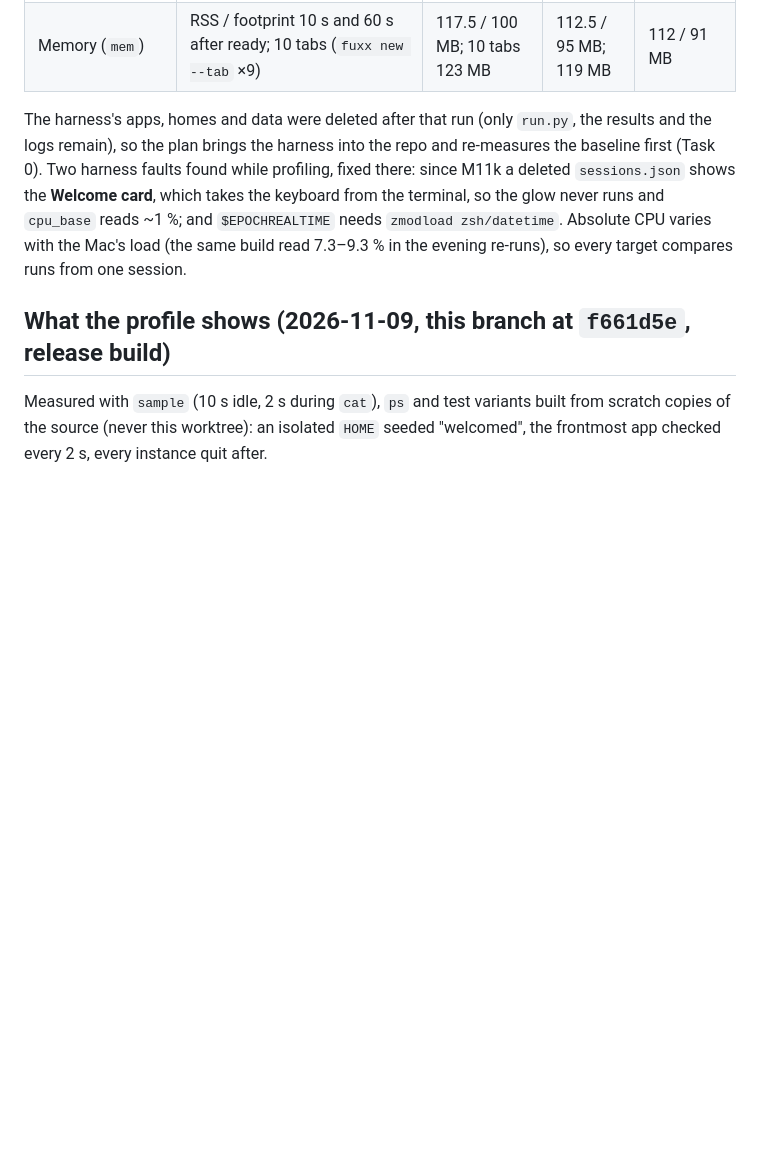
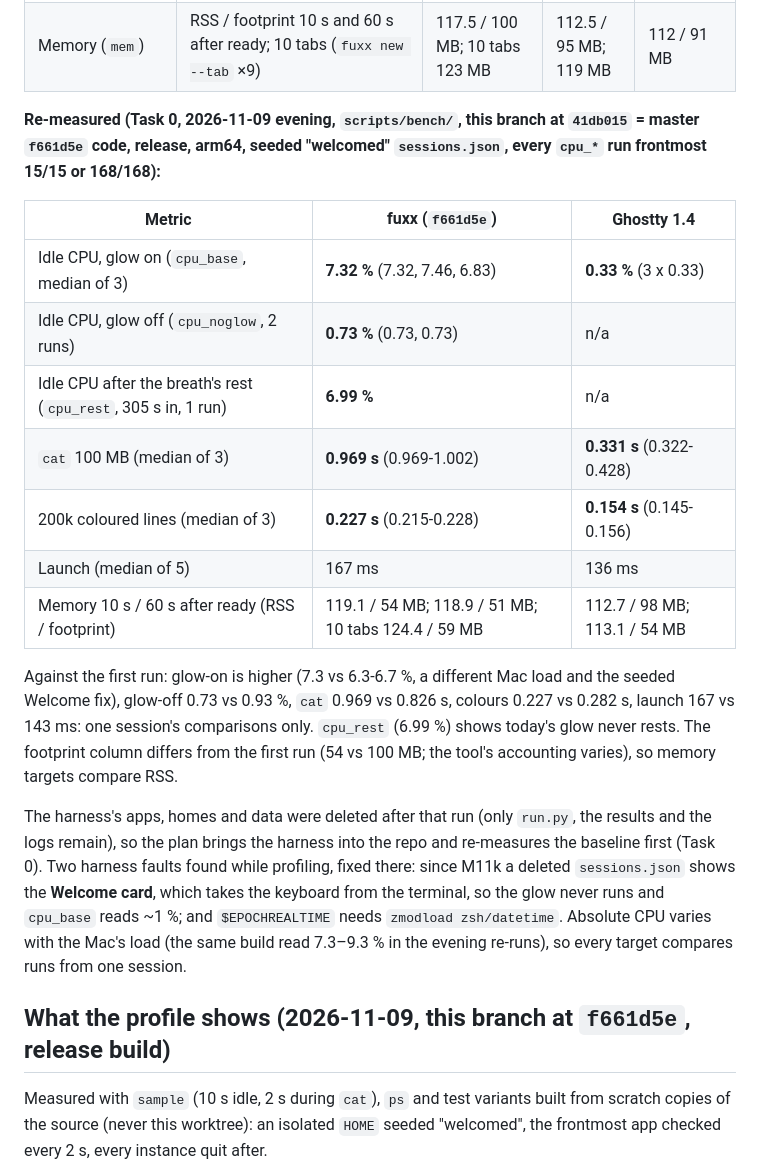
Before and after one commit to fitzfitz/fuxx-cli, a Markdown page: docs/04-Development/65 - Milestone 11n - Performance.md, the part around the change. GitHub-like rendering; blank space fills up the shorter version.

Commit message:
docs(m11n): note 65 baseline re-measured (Task 0)

```diff
--- a/docs/04-Development/65 - Milestone 11n - Performance.md
+++ b/docs/04-Development/65 - Milestone 11n - Performance.md
@@ -44,6 +44,24 @@ and quits. The shell is zsh with a scratch `ZDOTDIR` whose rc writes `$EPOCHREAL
 | **200k coloured lines** (`tput`) | the same, 18 MB of SGR-coloured lines | **0.282 s** | 0.284 s | **0.178 s** (fuxx 1.58×) |
 | Launch (`launch`) | process start → shell ready; median of 5 after a warm-up | 143 ms | 140 ms | 108 ms |
 | Memory (`mem`) | RSS / footprint 10 s and 60 s after ready; 10 tabs (`fuxx new --tab` ×9) | 117.5 / 100 MB; 10 tabs 123 MB | 112.5 / 95 MB; 119 MB | 112 / 91 MB |
+
+**Re-measured (Task 0, 2026-11-09 evening, `scripts/bench/`, this branch at `41db015` = master `f661d5e` code, release,
+arm64, seeded "welcomed" `sessions.json`, every `cpu_*` run frontmost 15/15 or 168/168):**
+
+| Metric | fuxx (`f661d5e`) | Ghostty 1.4 |
+|---|---|---|
+| Idle CPU, glow on (`cpu_base`, median of 3) | **7.32 %** (7.32, 7.46, 6.83) | **0.33 %** (3 x 0.33) |
+| Idle CPU, glow off (`cpu_noglow`, 2 runs) | **0.73 %** (0.73, 0.73) | n/a |
+| Idle CPU after the breath's rest (`cpu_rest`, 305 s in, 1 run) | **6.99 %** | n/a |
+| `cat` 100 MB (median of 3) | **0.969 s** (0.969-1.002) | **0.331 s** (0.322-0.428) |
+| 200k coloured lines (median of 3) | **0.227 s** (0.215-0.228) | **0.154 s** (0.145-0.156) |
+| Launch (median of 5) | 167 ms | 136 ms |
+| Memory 10 s / 60 s after ready (RSS / footprint) | 119.1 / 54 MB; 118.9 / 51 MB; 10 tabs 124.4 / 59 MB | 112.7 / 98 MB; 113.1 / 54 MB |
+
+Against the first run: glow-on is higher (7.3 vs 6.3-6.7 %, a different Mac load and the seeded Welcome fix), glow-off
+0.73 vs 0.93 %, `cat` 0.969 vs 0.826 s, colours 0.227 vs 0.282 s, launch 167 vs 143 ms: one session's comparisons only.
+`cpu_rest` (6.99 %) shows today's glow never rests. The footprint column differs from the first run (54 vs 100 MB; the
+tool's accounting varies), so memory targets compare RSS.
 
 The harness's apps, homes and data were deleted after that run (only `run.py`, the results and the logs remain), so
 the plan brings the harness into the repo and re-measures the baseline first (Task 0). Two harness faults found
```
